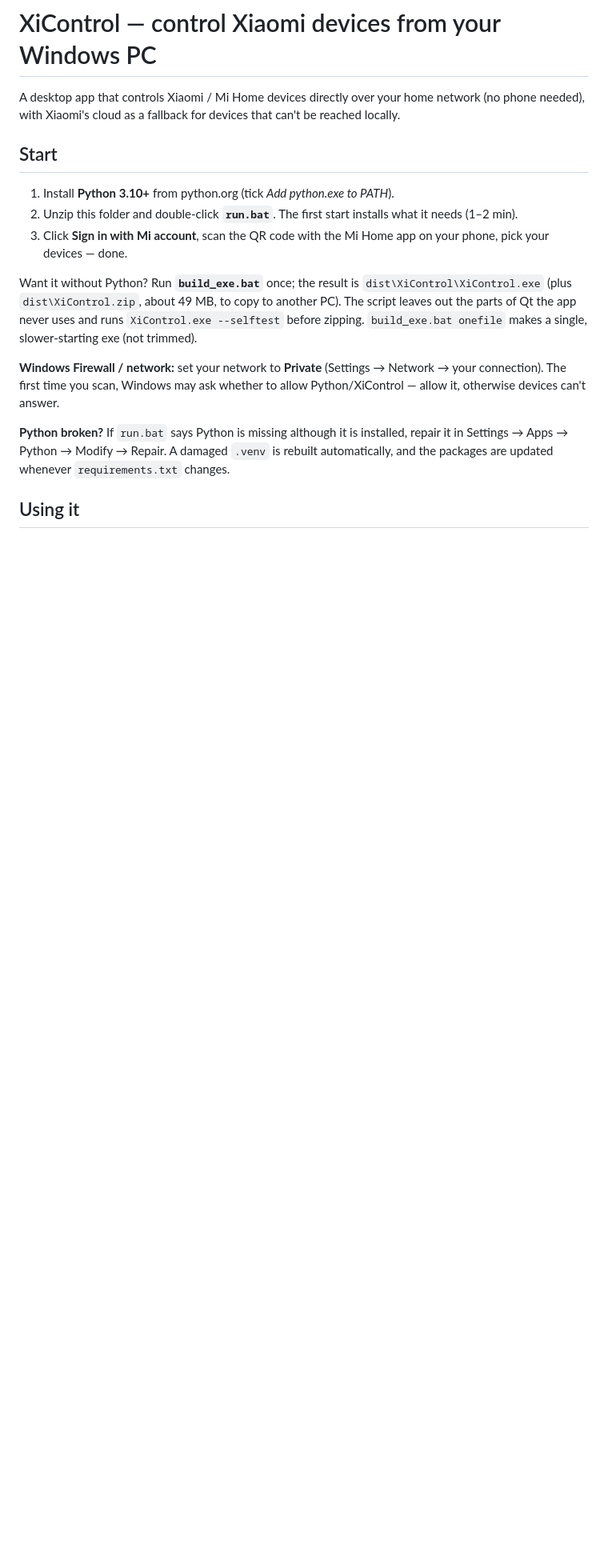
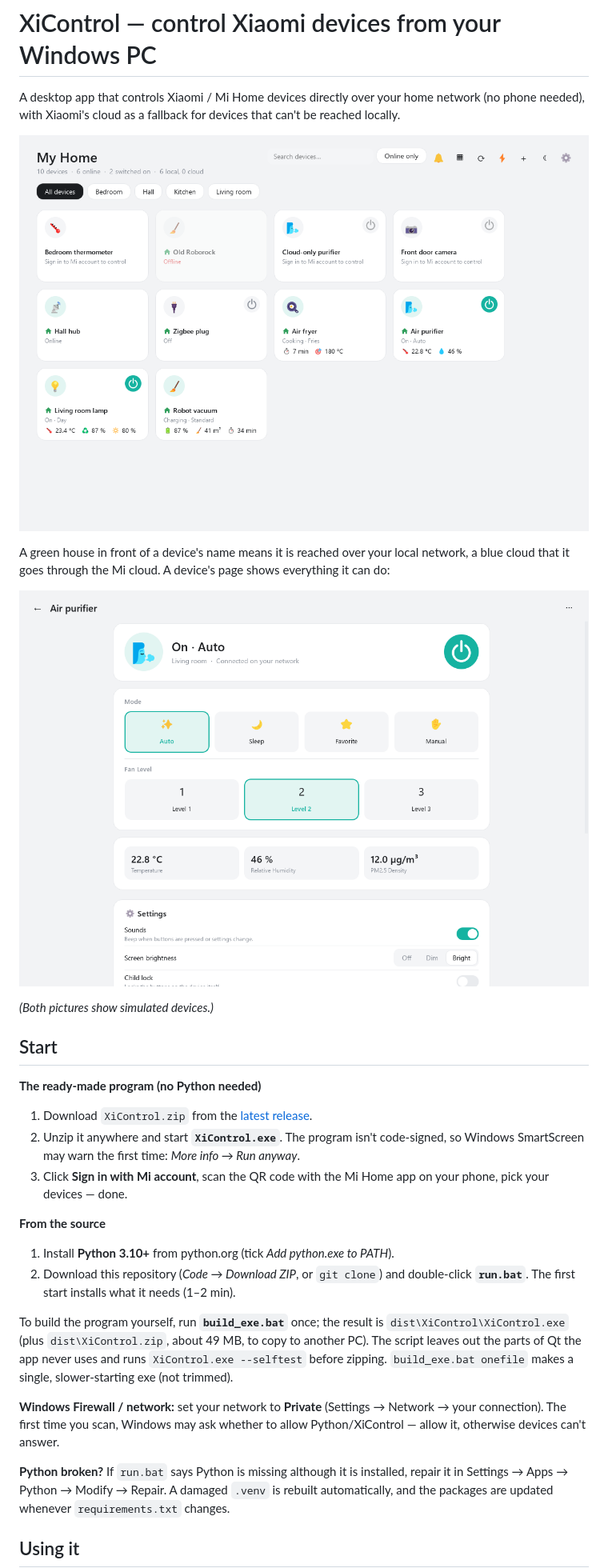
Before and after one commit to beogradpc/XiControl, a Markdown page: README.md, the part around one of its changes. Shown at 80% size. Rendered like a GitHub page; pictures changed too: docs/device.png (added), docs/home.png (added); blank space fills up the shorter version.

```diff
--- a/README.md
+++ b/README.md
@@ -3,14 +3,32 @@
 A desktop app that controls Xiaomi / Mi Home devices directly over your home network
 (no phone needed), with Xiaomi's cloud as a fallback for devices that can't be reached locally.
 
+![The home screen: one tile per device, with its state and readings](docs/home.png)
+
+A green house in front of a device's name means it is reached over your local network, a blue cloud that it
+goes through the Mi cloud. A device's page shows everything it can do:
+
+![A device page: power, modes, readings and settings](docs/device.png)
+
+*(Both pictures show simulated devices.)*
+
 ## Start
 
-1. Install **Python 3.10+** from python.org (tick *Add python.exe to PATH*).
-2. Unzip this folder and double-click **`run.bat`**. The first start installs what it needs (1–2 min).
+**The ready-made program (no Python needed)**
+
+1. Download `XiControl.zip` from the [latest release](https://github.com/beogradpc/XiControl/releases/latest).
+2. Unzip it anywhere and start **`XiControl.exe`**. The program isn't code-signed, so Windows SmartScreen may
+   warn the first time: *More info → Run anyway*.
 3. Click **Sign in with Mi account**, scan the QR code with the Mi Home app on your phone,
    pick your devices — done.
 
-Want it without Python? Run **`build_exe.bat`** once; the result is `dist\XiControl\XiControl.exe`
+**From the source**
+
+1. Install **Python 3.10+** from python.org (tick *Add python.exe to PATH*).
+2. Download this repository (*Code → Download ZIP*, or `git clone`) and double-click **`run.bat`**.
+   The first start installs what it needs (1–2 min).
+
+To build the program yourself, run **`build_exe.bat`** once; the result is `dist\XiControl\XiControl.exe`
 (plus `dist\XiControl.zip`, about 49 MB, to copy to another PC). The script leaves out the parts of Qt the app
 never uses and runs `XiControl.exe --selftest` before zipping. `build_exe.bat onefile` makes a single,
 slower-starting exe (not trimmed).
```
Also changed, not shown: other parts of README.md (+24 -2 lines), 8 other files.
